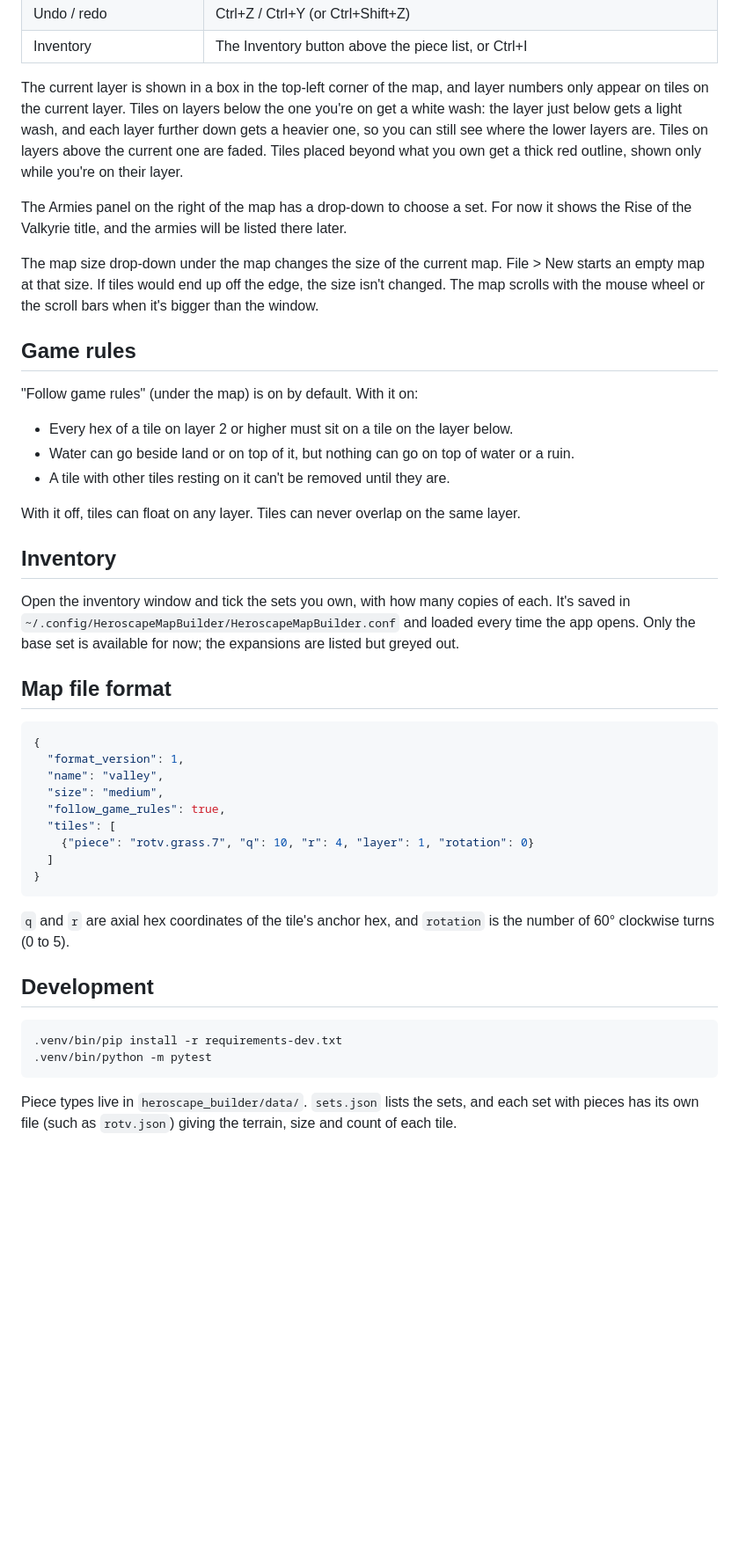
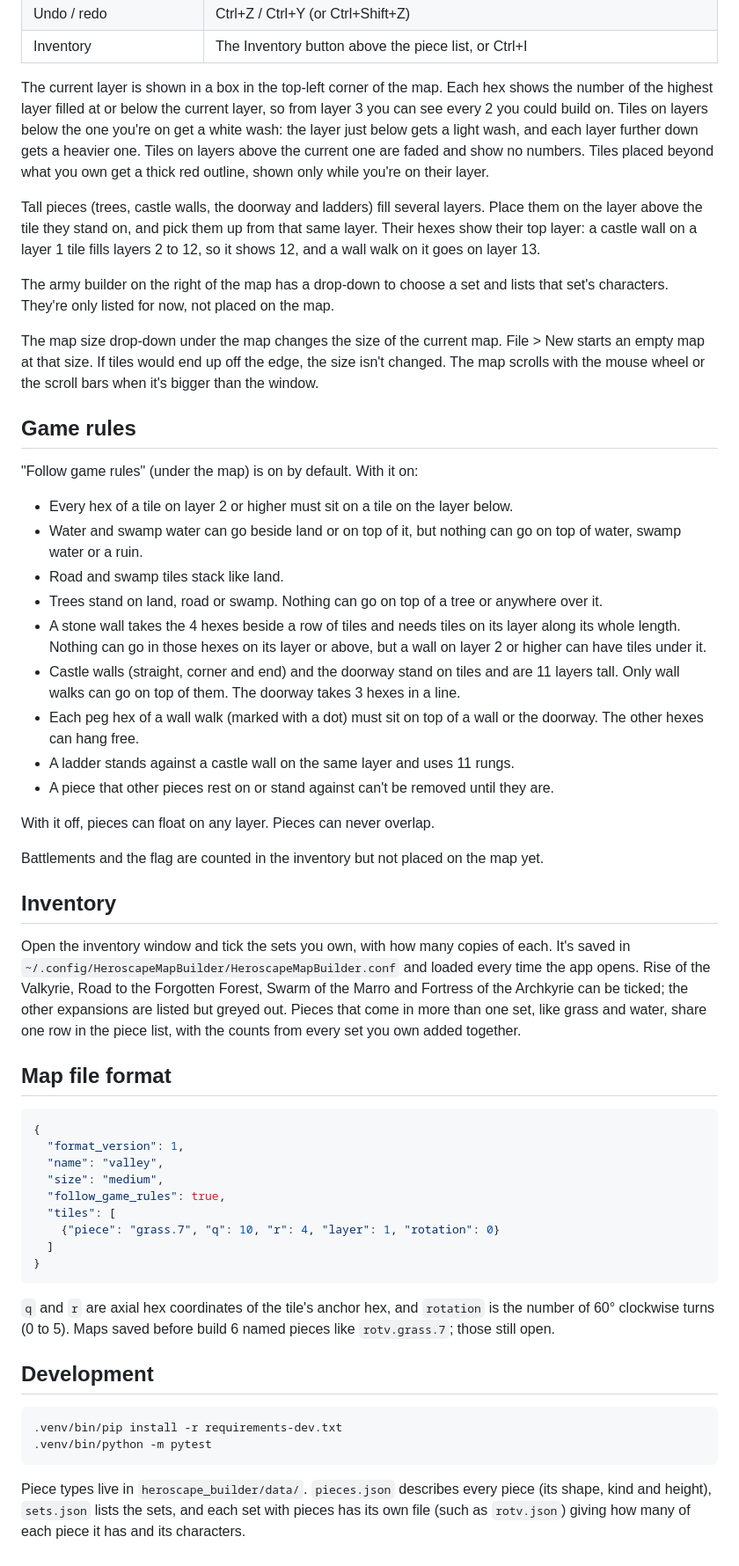
Before and after one commit to DeafComm/Heroscape-Map-Builder, a Markdown page: README.md, the part around one of its changes. Shown at 88% size. Rendered like a GitHub page; blank space fills up the shorter version.

````diff
--- a/README.md
+++ b/README.md
@@ -52,15 +55,20 @@ After the first time, start it with `.venv/bin/python -m heroscape_builder` from
 | Undo / redo | Ctrl+Z / Ctrl+Y (or Ctrl+Shift+Z) |
 | Inventory | The Inventory button above the piece list, or Ctrl+I |
 
-The current layer is shown in a box in the top-left corner of the map, and layer numbers
-only appear on tiles on the current layer. Tiles on layers below the one you're on get a white
-wash: the layer just below gets a light wash, and each layer further down gets a heavier one,
-so you can still see where the lower layers are. Tiles on layers above the current one are
-faded. Tiles placed beyond what you own get a thick red outline, shown only while you're on
-their layer.
+The current layer is shown in a box in the top-left corner of the map. Each hex shows the
+number of the highest layer filled at or below the current layer, so from layer 3 you can see
+every 2 you could build on. Tiles on layers below the one you're on get a white wash: the layer
+just below gets a light wash, and each layer further down gets a heavier one. Tiles on layers
+above the current one are faded and show no numbers. Tiles placed beyond what you own get a
+thick red outline, shown only while you're on their layer.
 
-The Armies panel on the right of the map has a drop-down to choose a set. For now it shows the
-Rise of the Valkyrie title, and the armies will be listed there later.
+Tall pieces (trees, castle walls, the doorway and ladders) fill several layers. Place them on
+the layer above the tile they stand on, and pick them up from that same layer. Their hexes show
+their top layer: a castle wall on a layer 1 tile fills layers 2 to 12, so it shows 12, and a
+wall walk on it goes on layer 13.
+
+The army builder on the right of the map has a drop-down to choose a set and lists that set's
+characters. They're only listed for now, not placed on the map.
 
 The map size drop-down under the map changes the size of the current map. File > New starts
 an empty map at that size. If tiles would end up off the edge, the size isn't changed.
@@ -71,17 +79,32 @@ The map scrolls with the mouse wheel or the scroll bars when it's bigger than th
 "Follow game rules" (under the map) is on by default. With it on:
 
 - Every hex of a tile on layer 2 or higher must sit on a tile on the layer below.
-- Water can go beside land or on top of it, but nothing can go on top of water or a ruin.
-- A tile with other tiles resting on it can't be removed until they are.
+- Water and swamp water can go beside land or on top of it, but nothing can go on top of
+  water, swamp water or a ruin.
+- Road and swamp tiles stack like land.
+- Trees stand on land, road or swamp. Nothing can go on top of a tree or anywhere over it.
+- A stone wall takes the 4 hexes beside a row of tiles and needs tiles on its layer along its
+  whole length. Nothing can go in those hexes on its layer or above, but a wall on layer 2 or
+  higher can have tiles under it.
+- Castle walls (straight, corner and end) and the doorway stand on tiles and are 11 layers
+  tall. Only wall walks can go on top of them. The doorway takes 3 hexes in a line.
+- Each peg hex of a wall walk (marked with a dot) must sit on top of a wall or the doorway.
+  The other hexes can hang free.
+- A ladder stands against a castle wall on the same layer and uses 11 rungs.
+- A piece that other pieces rest on or stand against can't be removed until they are.
 
-With it off, tiles can float on any layer. Tiles can never overlap on the same layer.
+With it off, pieces can float on any layer. Pieces can never overlap.
+
+Battlements and the flag are counted in the inventory but not placed on the map yet.
 
 ## Inventory
 
 Open the inventory window and tick the sets you own, with how many copies of each.
 It's saved in `~/.config/HeroscapeMapBuilder/HeroscapeMapBuilder.conf` and loaded every
-time the app opens. Only the base set is available for now; the expansions are listed
-but greyed out.
+time the app opens. Rise of the Valkyrie, Road to the Forgotten Forest, Swarm of the Marro and
+Fortress of the Archkyrie can be ticked; the other expansions are listed but greyed out.
+Pieces that come in more than one set, like grass and water, share one row in the piece
+list, with the counts from every set you own added together.
 
 ## Map file format
 
@@ -92,13 +115,14 @@ but greyed out.
   "size": "medium",
   "follow_game_rules": true,
   "tiles": [
-    {"piece": "rotv.grass.7", "q": 10, "r": 4, "layer": 1, "rotation": 0}
+    {"piece": "grass.7", "q": 10, "r": 4, "layer": 1, "rotation": 0}
   ]
 }
 ```
 
 `q` and `r` are axial hex coordinates of the tile's anchor hex, and `rotation` is the
-number of 60° clockwise turns (0 to 5).
+number of 60° clockwise turns (0 to 5). Maps saved before build 6 named pieces like
+`rotv.grass.7`; those still open.
 
 ## Development
 
@@ -107,6 +131,6 @@ number of 60° clockwise turns (0 to 5).
 .venv/bin/python -m pytest
 ```
 
-Piece types live in `heroscape_builder/data/`. `sets.json` lists the sets, and each set
-with pieces has its own file (such as `rotv.json`) giving the terrain, size and count of
-each tile.
+Piece types live in `heroscape_builder/data/`. `pieces.json` describes every piece (its
+shape, kind and height), `sets.json` lists the sets, and each set with pieces has its own
+file (such as `rotv.json`) giving how many of each piece it has and its characters.
````
Also changed, not shown: other parts of README.md (+5 -2 lines), docs/screenshot.png, 17 other files.
